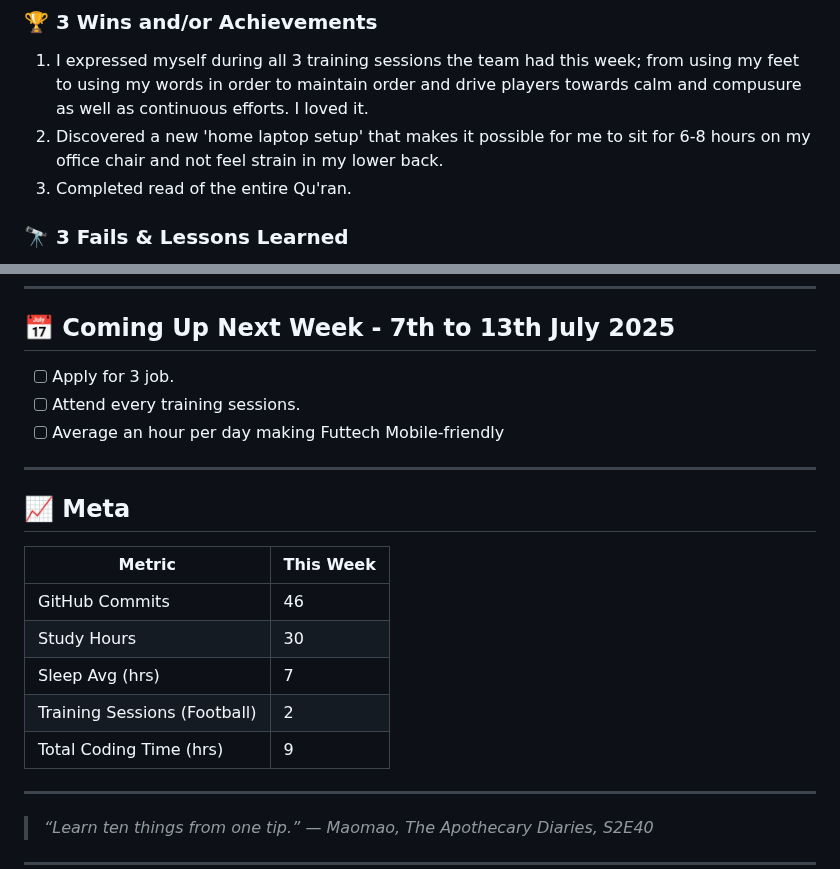
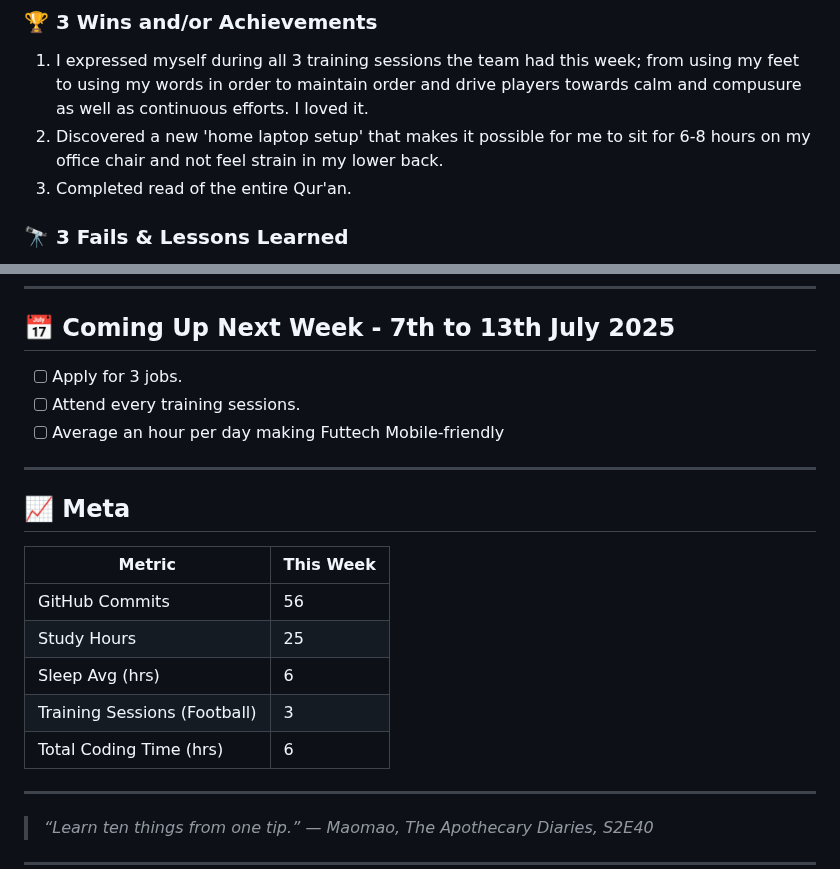
Before and after one commit to kal-kyokya/kal-kyokya, a Markdown page: weeklyWorkLog/README.md, 2 parts joined by grey strips. GitHub-like rendering.

Commit message:
Compute week 6 meta data.

```diff
--- a/weeklyWorkLog/README.md
+++ b/weeklyWorkLog/README.md
@@ -47,7 +47,7 @@ Created: {{ 2025-05-31 }}
 ### 🏆 <b>3 Wins and/or Achievements</b>
 1. I expressed myself during all 3 training sessions the team had this week; from using my feet to using my words in order to maintain order and drive players towards calm and compusure as well as continuous efforts. I loved it.
 2. Discovered a new 'home laptop setup' that makes it possible for me to sit for 6-8 hours on my office chair and not feel strain in my lower back.
-3. Completed read of the entire Qu'ran.
+3. Completed read of the entire Qur'an.
 
 ### 🔭 <b>3 Fails & Lessons Learned</b>
 1. <b>Failure:</b> I, once again, did not start working on this 'weekly work log' on Sunday.<br />
@@ -64,7 +64,7 @@ Created: {{ 2025-05-31 }}
 ---
 
 ## 📅 <b>Coming Up Next Week</b> - 7th to 13th July 2025
-- [ ] Apply for 3 job.
+- [ ] Apply for 3 jobs.
 - [ ] Attend every training sessions.
 - [ ] Average an hour per day making Futtech Mobile-friendly
 
@@ -73,11 +73,11 @@ Created: {{ 2025-05-31 }}
 ## 📈 <b>Meta</b>
 | Metric | This Week |
 | ------ | --------- |
-| GitHub Commits | 46 |
-| Study Hours | 30 |
-| Sleep Avg (hrs) | 7 |
-| Training Sessions (Football) | 2 |
-| Total Coding Time (hrs) | 9 |
+| GitHub Commits | 56 |
+| Study Hours | 25 |
+| Sleep Avg (hrs) | 6 |
+| Training Sessions (Football) | 3 |
+| Total Coding Time (hrs) | 6 |
 
 ---
 
```
